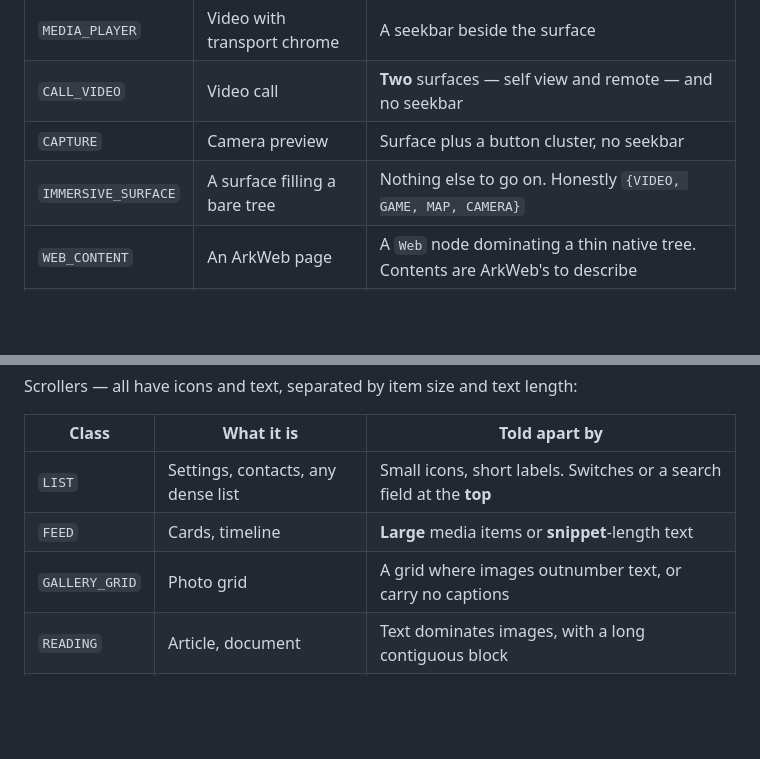
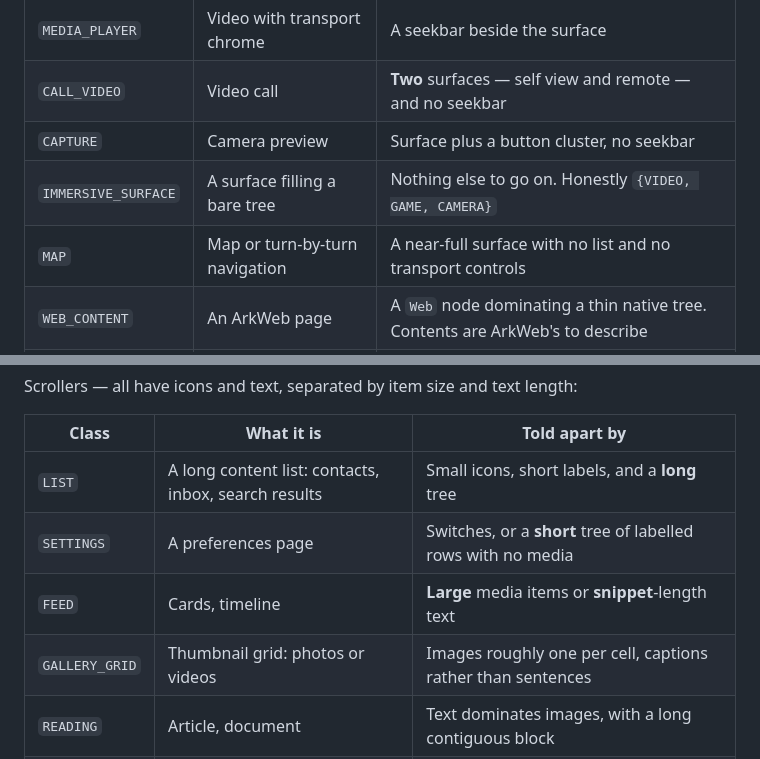
Before and after one commit to reiniertl/arkui, a Markdown page: tools/COMMANDS.md, 2 parts joined by grey strips. GitHub-like rendering; blank space fills up the shorter version.

Commit message:
Document SETTINGS, MAP and the rewritten GALLERY_GRID in the class list
Co-Authored-By: Claude Opus 5 (1M context) <noreply@anthropic.com>

```diff
--- a/tools/COMMANDS.md
+++ b/tools/COMMANDS.md
@@ -239,7 +239,8 @@ Surfaces — ArkUI sees the hole, not the content:
 | `MEDIA_PLAYER` | Video with transport chrome | A seekbar beside the surface |
 | `CALL_VIDEO` | Video call | **Two** surfaces — self view and remote — and no seekbar |
 | `CAPTURE` | Camera preview | Surface plus a button cluster, no seekbar |
-| `IMMERSIVE_SURFACE` | A surface filling a bare tree | Nothing else to go on. Honestly `{VIDEO, GAME, MAP, CAMERA}` |
+| `IMMERSIVE_SURFACE` | A surface filling a bare tree | Nothing else to go on. Honestly `{VIDEO, GAME, CAMERA}` |
+| `MAP` | Map or turn-by-turn navigation | A near-full surface with no list and no transport controls |
 | `WEB_CONTENT` | An ArkWeb page | A `Web` node dominating a thin native tree. Contents are ArkWeb's to describe |
 | `AUDIO_PLAYER` | Music or podcast | Transport controls and artwork, but **no** video surface |
 
@@ -258,9 +259,10 @@ Scrollers — all have icons and text, separated by item size and text length:
 
 | Class | What it is | Told apart by |
 |---|---|---|
-| `LIST` | Settings, contacts, any dense list | Small icons, short labels. Switches or a search field at the **top** |
+| `LIST` | A long content list: contacts, inbox, search results | Small icons, short labels, and a **long** tree |
+| `SETTINGS` | A preferences page | Switches, or a **short** tree of labelled rows with no media |
 | `FEED` | Cards, timeline | **Large** media items or **snippet**-length text |
-| `GALLERY_GRID` | Photo grid | A grid where images outnumber text, or carry no captions |
+| `GALLERY_GRID` | Thumbnail grid: photos or videos | Images roughly one per cell, captions rather than sentences |
 | `READING` | Article, document | Text dominates images, with a long contiguous block |
 | `CHAT` | Conversation | An input at the **bottom**, below the content, with message-length text |
 
```
